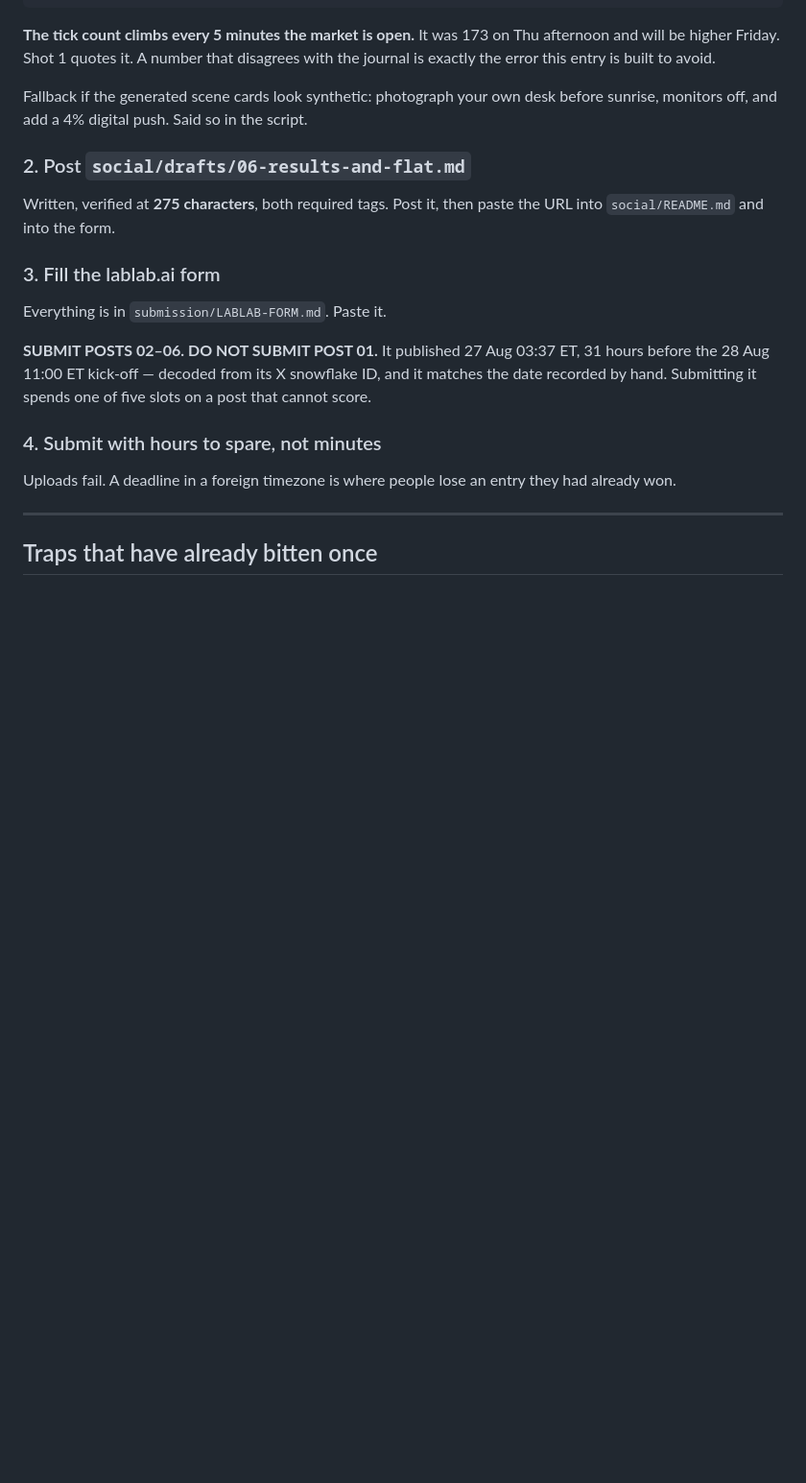
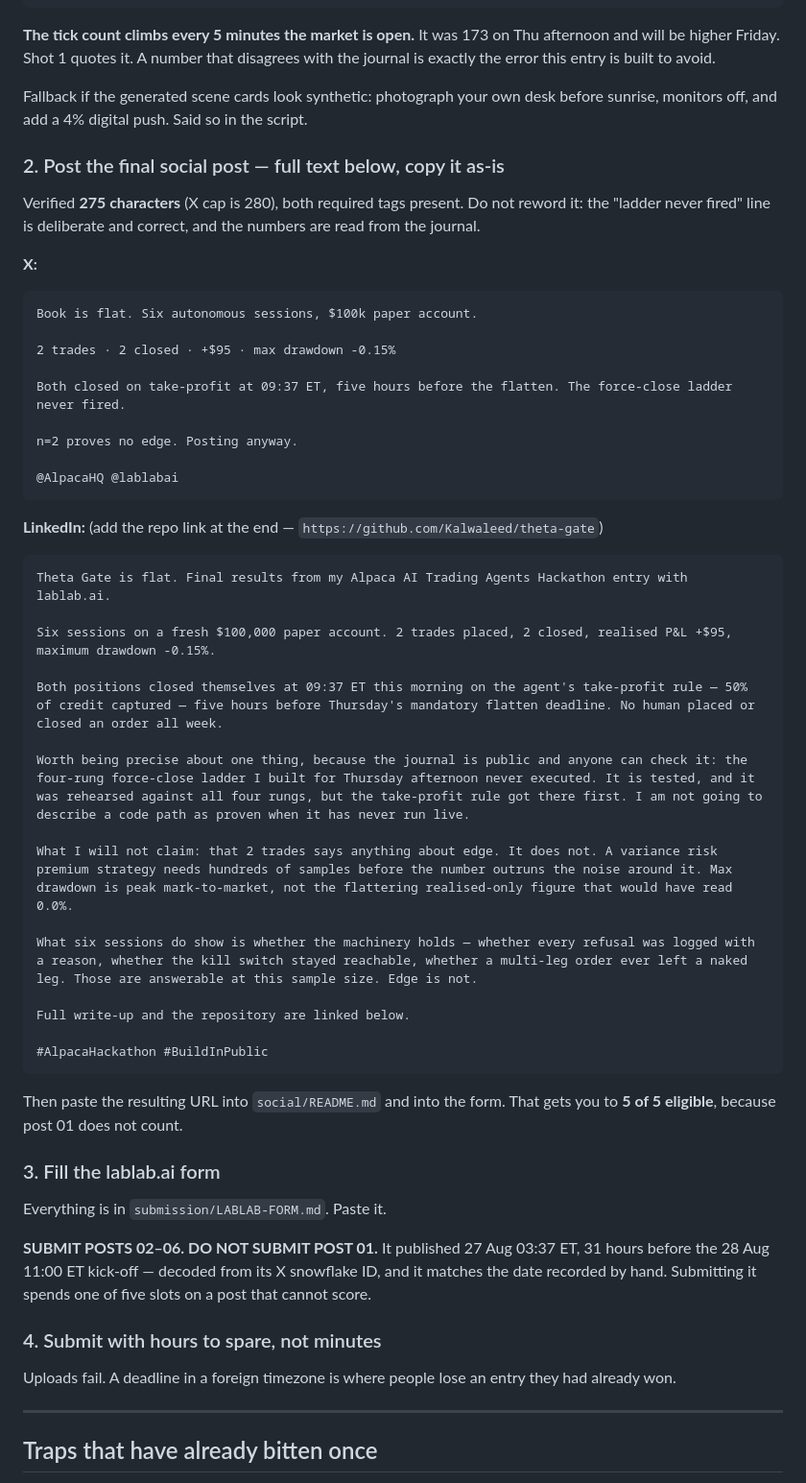
Before and after one commit to Kalwaleed/theta-gate, a Markdown page: docs/HANDOFF.md, the part around the change. Shown at 96% size. GitHub-like rendering; blank space fills up the shorter version.

Commit message:
handoff: inline the final post so tomorrow needs no second file
The handoff pointed at social/drafts/06-results-and-flat.md rather than
carrying the text. A one-shot document that sends you to another file to
find the thing you have to paste is doing half its job, and the drafts file
is the one place the false ladder claim survived longest.

Both versions are now inlined verbatim, with the character count verified
at 275 against X's 280 cap and a standing instruction not to reword -- the
"ladder never fired" line is the honest one, and it has already had to be
removed from the deck, the write-up and the video script after creeping
back in.

Co-Authored-By: Claude Opus 5 (1M context) <noreply@anthropic.com>
Claude-Session: https://claude.ai/code/session_013KzW7w8Yd5TxtVMuMmRR3e

````diff
--- a/docs/HANDOFF.md
+++ b/docs/HANDOFF.md
@@ -78,9 +78,48 @@ the journal is exactly the error this entry is built to avoid.
 Fallback if the generated scene cards look synthetic: photograph your own desk
 before sunrise, monitors off, and add a 4% digital push. Said so in the script.
 
-### 2. Post `social/drafts/06-results-and-flat.md`
-Written, verified at **275 characters**, both required tags. Post it, then paste the
-URL into `social/README.md` and into the form.
+### 2. Post the final social post — full text below, copy it as-is
+
+Verified **275 characters** (X cap is 280), both required tags present. Do not
+reword it: the "ladder never fired" line is deliberate and correct, and the numbers
+are read from the journal.
+
+**X:**
+
+```
+Book is flat. Six autonomous sessions, $100k paper account.
+
+2 trades · 2 closed · +$95 · max drawdown -0.15%
+
+Both closed on take-profit at 09:37 ET, five hours before the flatten. The force-close ladder never fired.
+
+n=2 proves no edge. Posting anyway.
+
+@AlpacaHQ @lablabai
+```
+
+**LinkedIn:** (add the repo link at the end — `https://github.com/Kalwaleed/theta-gate`)
+
+```
+Theta Gate is flat. Final results from my Alpaca AI Trading Agents Hackathon entry with lablab.ai.
+
+Six sessions on a fresh $100,000 paper account. 2 trades placed, 2 closed, realised P&L +$95, maximum drawdown -0.15%.
+
+Both positions closed themselves at 09:37 ET this morning on the agent's take-profit rule — 50% of credit captured — five hours before Thursday's mandatory flatten deadline. No human placed or closed an order all week.
+
+Worth being precise about one thing, because the journal is public and anyone can check it: the four-rung force-close ladder I built for Thursday afternoon never executed. It is tested, and it was rehearsed against all four rungs, but the take-profit rule got there first. I am not going to describe a code path as proven when it has never run live.
+
+What I will not claim: that 2 trades says anything about edge. It does not. A variance risk premium strategy needs hundreds of samples before the number outruns the noise around it. Max drawdown is peak mark-to-market, not the flattering realised-only figure that would have read 0.0%.
+
+What six sessions do show is whether the machinery holds — whether every refusal was logged with a reason, whether the kill switch stayed reachable, whether a multi-leg order ever left a naked leg. Those are answerable at this sample size. Edge is not.
+
+Full write-up and the repository are linked below.
+
+#AlpacaHackathon #BuildInPublic
+```
+
+Then paste the resulting URL into `social/README.md` and into the form. That gets
+you to **5 of 5 eligible**, because post 01 does not count.
 
 ### 3. Fill the lablab.ai form
 Everything is in `submission/LABLAB-FORM.md`. Paste it.
````
